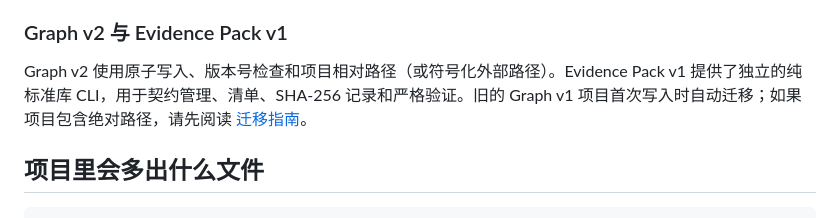
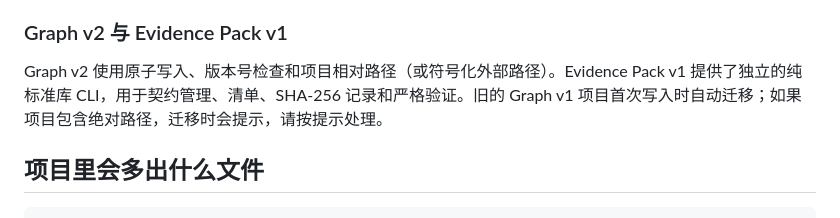
Before and after one commit to AlexenderSokolov/deepscientist-lite-codex-plugin, a Markdown page: README.zh.md, the part around the change. Drawn GitHub-style.

Commit message:
fix: remove broken link to gitignored graph-v2-migration.md
The migration guide lives in docs/maintainers/ which is gitignored.
Removed the broken Markdown link from both README.md and README.zh.md.

```diff
--- a/README.zh.md
+++ b/README.zh.md
@@ -104,7 +104,7 @@ $ds-lite-coordinate 规划两个独立任务，等待审批，然后收集并验
 
 ### Graph v2 与 Evidence Pack v1
 
-Graph v2 使用原子写入、版本号检查和项目相对路径（或符号化外部路径）。Evidence Pack v1 提供了独立的纯标准库 CLI，用于契约管理、清单、SHA-256 记录和严格验证。旧的 Graph v1 项目首次写入时自动迁移；如果项目包含绝对路径，请先阅读 [迁移指南](docs/maintainers/graph-v2-migration.md)。
+Graph v2 使用原子写入、版本号检查和项目相对路径（或符号化外部路径）。Evidence Pack v1 提供了独立的纯标准库 CLI，用于契约管理、清单、SHA-256 记录和严格验证。旧的 Graph v1 项目首次写入时自动迁移；如果项目包含绝对路径，迁移时会提示，请按提示处理。
 
 ## 项目里会多出什么文件
 
```
Also changed, not shown: README.md (+1 -1 lines).
